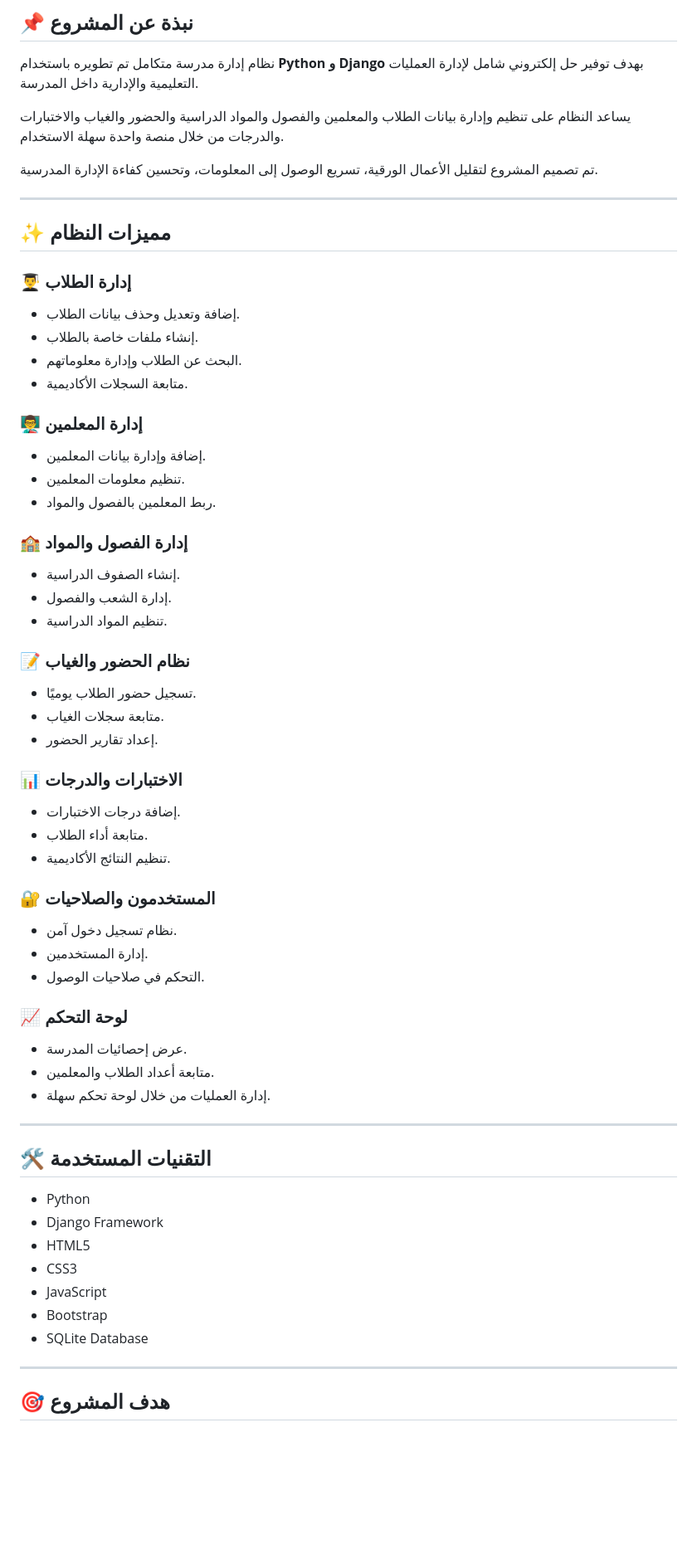
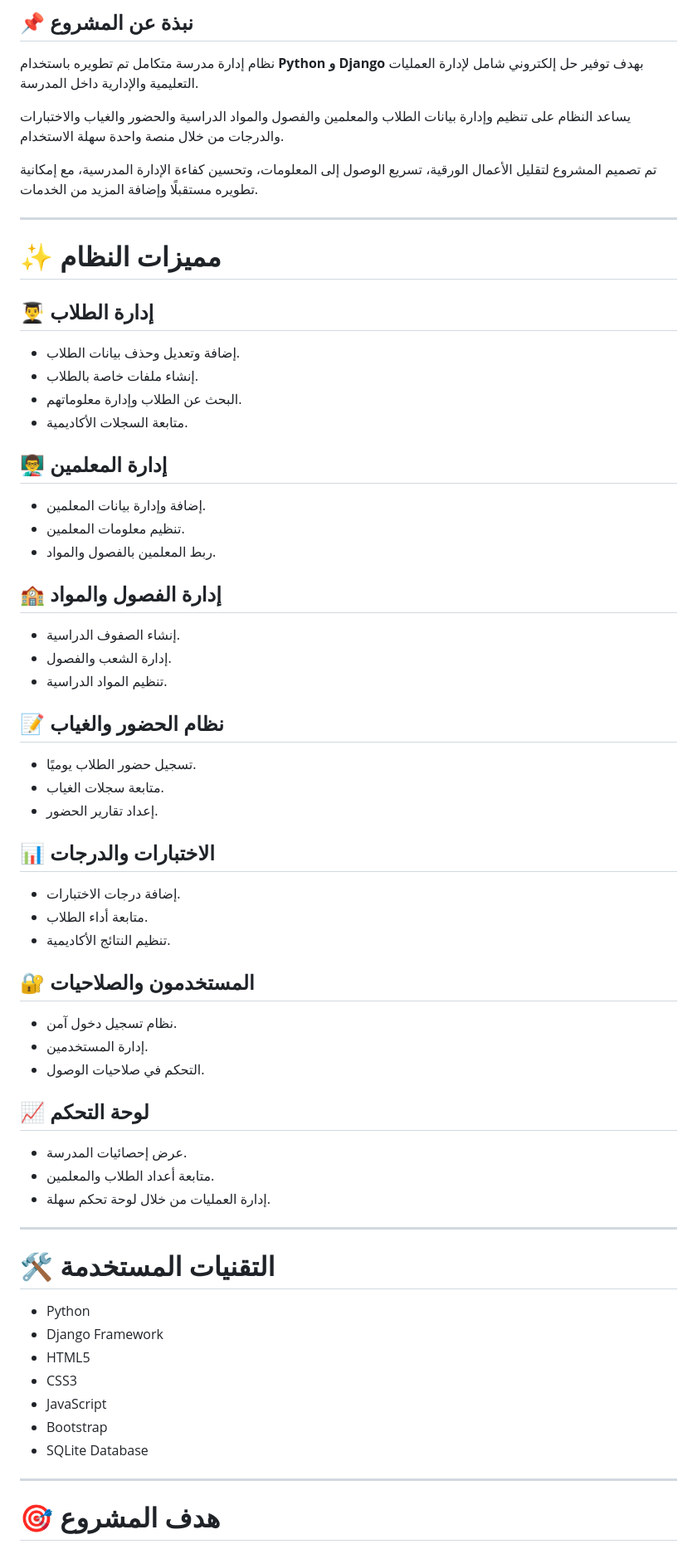
Before and after one commit to jbranasmail-max/School-Management-System, a Markdown page: README.md, the part around one of its changes. Shown at 83% size. GitHub-like rendering; blank space fills up the shorter version.

Commit message:
Improve README documentation and add contact information
Updated the README file by improving the project description, removing duplicate sections, and adding professional developer contact information for project inquiries.

```diff
--- a/README.md
+++ b/README.md
@@ -6,51 +6,51 @@
 
 يساعد النظام على تنظيم وإدارة بيانات الطلاب والمعلمين والفصول والمواد الدراسية والحضور والغياب والاختبارات والدرجات من خلال منصة واحدة سهلة الاستخدام.
 
-تم تصميم المشروع لتقليل الأعمال الورقية، تسريع الوصول إلى المعلومات، وتحسين كفاءة الإدارة المدرسية.
+تم تصميم المشروع لتقليل الأعمال الورقية، تسريع الوصول إلى المعلومات، وتحسين كفاءة الإدارة المدرسية، مع إمكانية تطويره مستقبلًا وإضافة المزيد من الخدمات.
 
 ---
 
-## ✨ مميزات النظام
+# ✨ مميزات النظام
 
-### 👨‍🎓 إدارة الطلاب
+## 👨‍🎓 إدارة الطلاب
 - إضافة وتعديل وحذف بيانات الطلاب.
 - إنشاء ملفات خاصة بالطلاب.
 - البحث عن الطلاب وإدارة معلوماتهم.
 - متابعة السجلات الأكاديمية.
 
-### 👨‍🏫 إدارة المعلمين
+## 👨‍🏫 إدارة المعلمين
 - إضافة وإدارة بيانات المعلمين.
 - تنظيم معلومات المعلمين.
 - ربط المعلمين بالفصول والمواد.
 
-### 🏫 إدارة الفصول والمواد
+## 🏫 إدارة الفصول والمواد
 - إنشاء الصفوف الدراسية.
 - إدارة الشعب والفصول.
 - تنظيم المواد الدراسية.
 
-### 📝 نظام الحضور والغياب
+## 📝 نظام الحضور والغياب
 - تسجيل حضور الطلاب يوميًا.
 - متابعة سجلات الغياب.
 - إعداد تقارير الحضور.
 
-### 📊 الاختبارات والدرجات
+## 📊 الاختبارات والدرجات
 - إضافة درجات الاختبارات.
 - متابعة أداء الطلاب.
 - تنظيم النتائج الأكاديمية.
 
-### 🔐 المستخدمون والصلاحيات
+## 🔐 المستخدمون والصلاحيات
 - نظام تسجيل دخول آمن.
 - إدارة المستخدمين.
 - التحكم في صلاحيات الوصول.
 
-### 📈 لوحة التحكم
+## 📈 لوحة التحكم
 - عرض إحصائيات المدرسة.
 - متابعة أعداد الطلاب والمعلمين.
 - إدارة العمليات من خلال لوحة تحكم سهلة.
 
 ---
 
-## 🛠 التقنيات المستخدمة
+# 🛠 التقنيات المستخدمة
 
 - Python
 - Django Framework
@@ -62,5 +62,5 @@
 
 ---
 
-## 🎯 هدف المشروع
+# 🎯 هدف المشروع
 
```
Also changed, not shown: other parts of README.md (+4 -13 lines).
